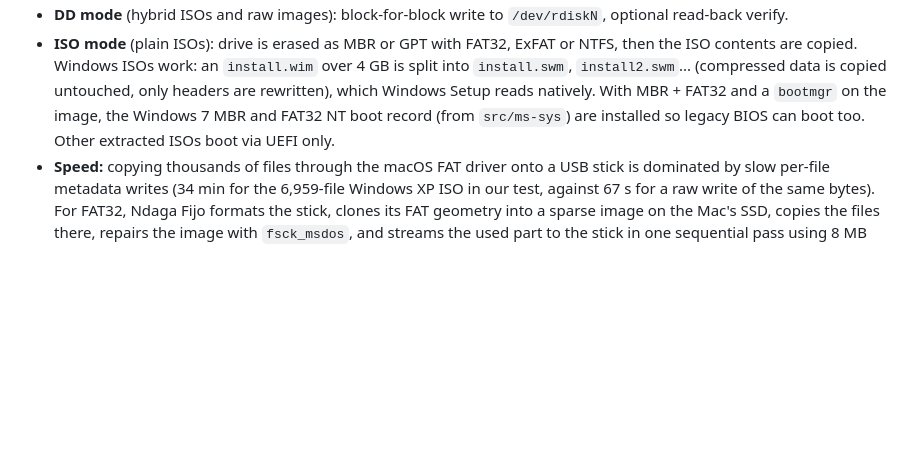
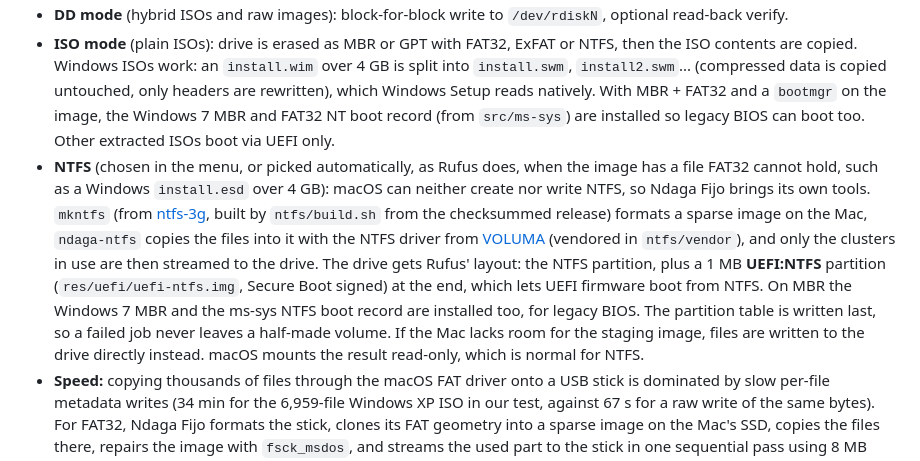
Before and after one commit to festomanolo/ndaga-fijo, a Markdown page: macos/README.md, the part around the change. GitHub-like rendering; blank space fills up the shorter version.

Commit message:
docs(readme): update README.md (3/5)
Agent: claude

Co-authored-by: festomanolo <festomanolofm@gmail.com>

```diff
--- a/macos/README.md
+++ b/macos/README.md
@@ -30,6 +30,16 @@ Requires Xcode command line tools (Swift 5.9+), macOS 13+, and Rust (with the `a
   untouched, only headers are rewritten), which Windows Setup reads natively. With MBR + FAT32 and a `bootmgr` on the image,
   the Windows 7 MBR and FAT32 NT boot record (from `src/ms-sys`) are installed so legacy BIOS can boot too. Other extracted
   ISOs boot via UEFI only.
+* **NTFS** (chosen in the menu, or picked automatically, as Rufus does, when the image has a file FAT32 cannot hold,
+  such as a Windows `install.esd` over 4 GB): macOS can neither create nor write NTFS, so Ndaga Fijo brings its own tools.
+  `mkntfs` (from [ntfs-3g](https://github.com/tuxera/ntfs-3g), built by `ntfs/build.sh` from the checksummed release)
+  formats a sparse image on the Mac, `ndaga-ntfs` copies the files into it with the NTFS driver from
+  [VOLUMA](https://github.com/festomanolo/voluma) (vendored in `ntfs/vendor`), and only the clusters in use are then
+  streamed to the drive. The drive gets Rufus' layout: the NTFS partition, plus a 1 MB **UEFI:NTFS** partition
+  (`res/uefi/uefi-ntfs.img`, Secure Boot signed) at the end, which lets UEFI firmware boot from NTFS. On MBR the
+  Windows 7 MBR and the ms-sys NTFS boot record are installed too, for legacy BIOS. The partition table is written
+  last, so a failed job never leaves a half-made volume. If the Mac lacks room for the staging image, files are
+  written to the drive directly instead. macOS mounts the result read-only, which is normal for NTFS.
 * **Speed:** copying thousands of files through the macOS FAT driver onto a USB stick is dominated by slow per-file
   metadata writes (34 min for the 6,959-file Windows XP ISO in our test, against 67 s for a raw write of the same bytes).
   For FAT32, Ndaga Fijo formats the stick, clones its FAT geometry into a sparse image on the Mac's SSD, copies the files
```
